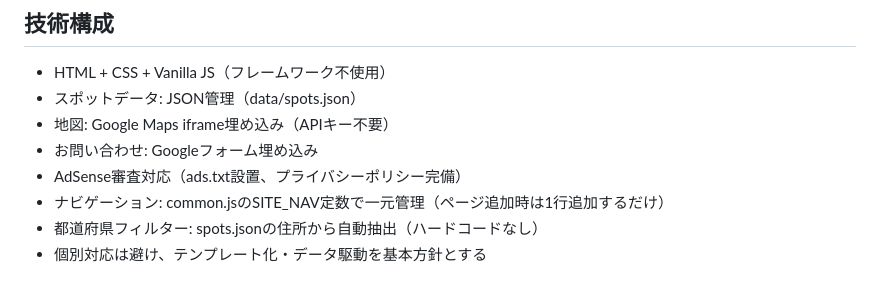
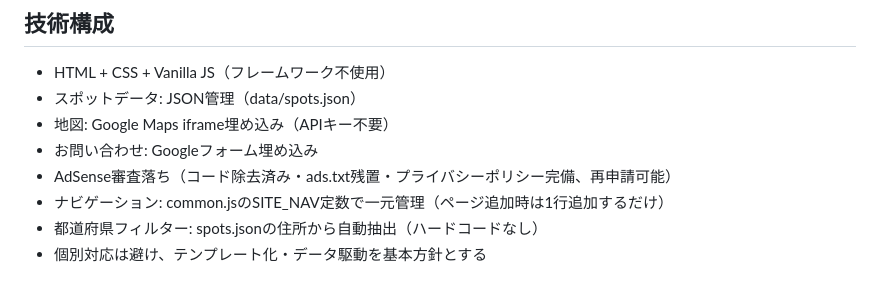
Before and after one commit to imotan-lab/wansakansai, a Markdown page: CLAUDE.md, the part around the change. Rendered like a GitHub page.

Commit message:
CLAUDE.md: 技術構成セクションのAdSense記述を「審査落ち」状態に修正
Co-Authored-By: Claude Opus 4.7 (1M context) <noreply@anthropic.com>

```diff
--- a/CLAUDE.md
+++ b/CLAUDE.md
@@ -12,7 +12,7 @@
 - スポットデータ: JSON管理（data/spots.json）
 - 地図: Google Maps iframe埋め込み（APIキー不要）
 - お問い合わせ: Googleフォーム埋め込み
-- AdSense審査対応（ads.txt設置、プライバシーポリシー完備）
+- AdSense審査落ち（コード除去済み・ads.txt残置・プライバシーポリシー完備、再申請可能）
 - ナビゲーション: common.jsのSITE_NAV定数で一元管理（ページ追加時は1行追加するだけ）
 - 都道府県フィルター: spots.jsonの住所から自動抽出（ハードコードなし）
 - 個別対応は避け、テンプレート化・データ駆動を基本方針とする
```
